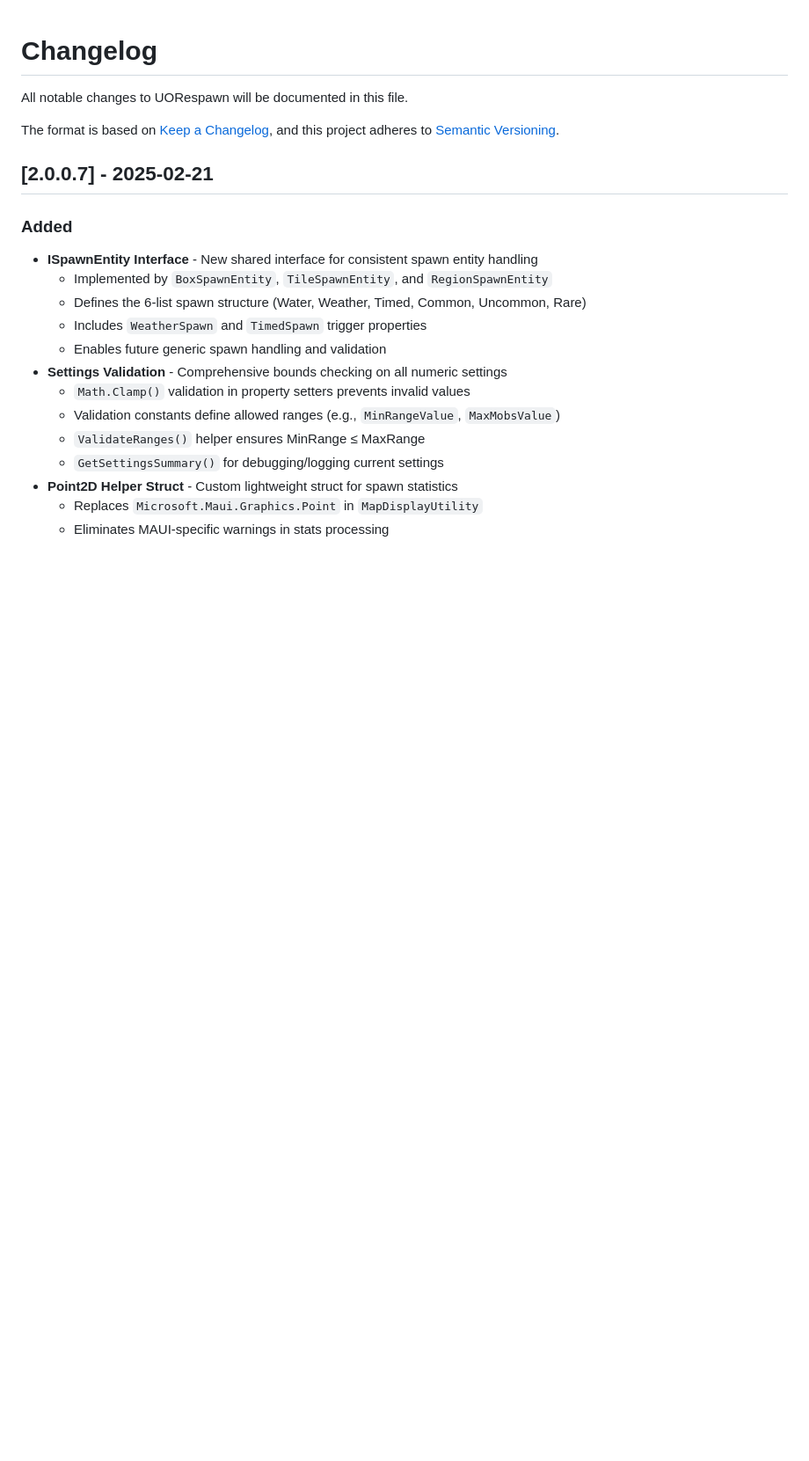
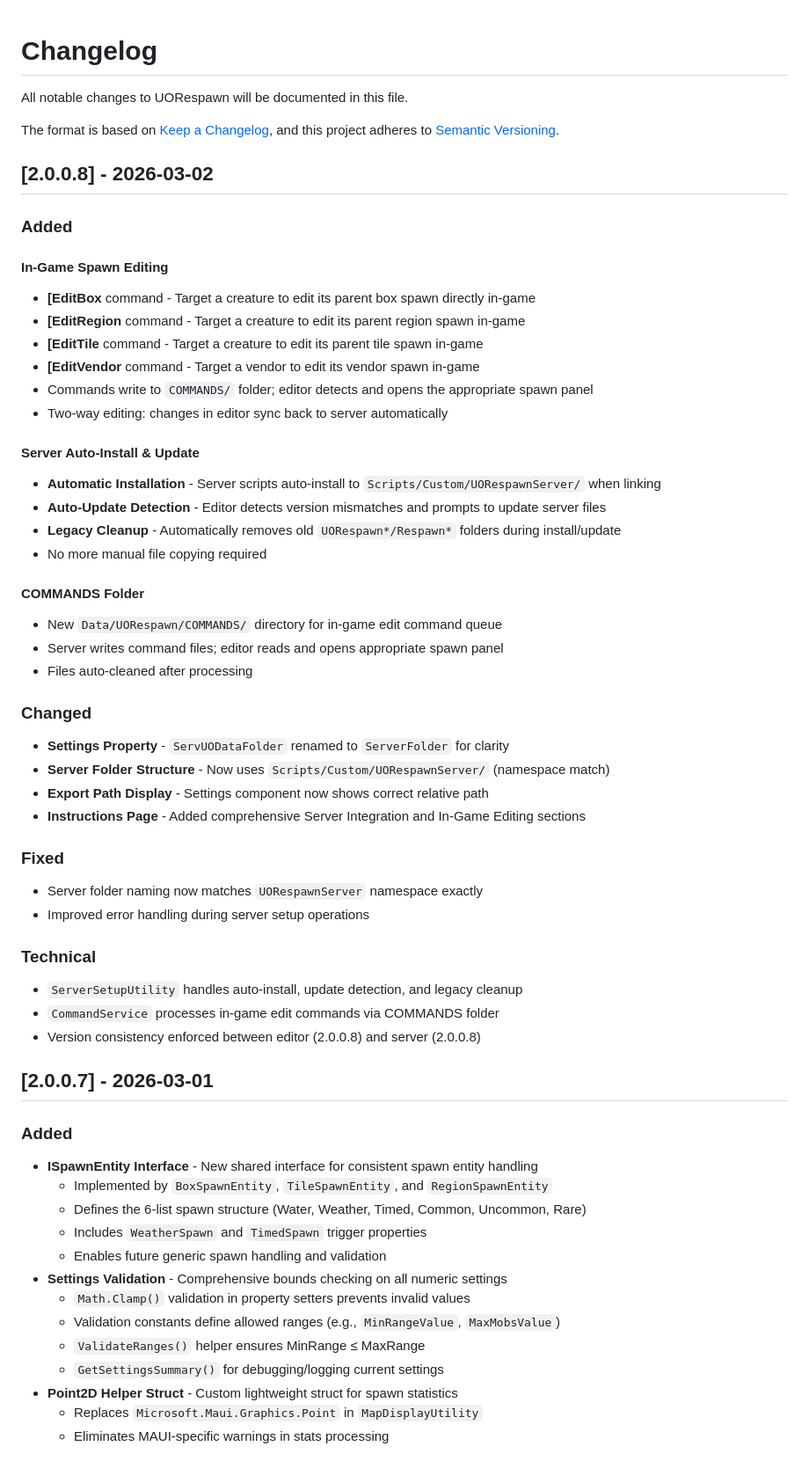
Before and after one commit to Kita72/UORespawnProject, a Markdown page: CHANGELOG.md, the part around the change. Shown at 88% size. Rendered like a GitHub page; blank space fills up the shorter version.

Commit message:
Dev Update - House Keeping!

```diff
--- a/CHANGELOG.md
+++ b/CHANGELOG.md
@@ -5,7 +5,45 @@ All notable changes to UORespawn will be documented in this file.
 The format is based on [Keep a Changelog](https://keepachangelog.com/en/1.0.0/),
 and this project adheres to [Semantic Versioning](https://semver.org/spec/v2.0.0.html).
 
-## [2.0.0.7] - 2025-02-21
+## [2.0.0.8] - 2026-03-02
+
+### Added
+
+#### In-Game Spawn Editing
+- **[EditBox** command - Target a creature to edit its parent box spawn directly in-game
+- **[EditRegion** command - Target a creature to edit its parent region spawn in-game
+- **[EditTile** command - Target a creature to edit its parent tile spawn in-game
+- **[EditVendor** command - Target a vendor to edit its vendor spawn in-game
+- Commands write to `COMMANDS/` folder; editor detects and opens the appropriate spawn panel
+- Two-way editing: changes in editor sync back to server automatically
+
+#### Server Auto-Install & Update
+- **Automatic Installation** - Server scripts auto-install to `Scripts/Custom/UORespawnServer/` when linking
+- **Auto-Update Detection** - Editor detects version mismatches and prompts to update server files
+- **Legacy Cleanup** - Automatically removes old `UORespawn*/Respawn*` folders during install/update
+- No more manual file copying required
+
+#### COMMANDS Folder
+- New `Data/UORespawn/COMMANDS/` directory for in-game edit command queue
+- Server writes command files; editor reads and opens appropriate spawn panel
+- Files auto-cleaned after processing
+
+### Changed
+- **Settings Property** - `ServUODataFolder` renamed to `ServerFolder` for clarity
+- **Server Folder Structure** - Now uses `Scripts/Custom/UORespawnServer/` (namespace match)
+- **Export Path Display** - Settings component now shows correct relative path
+- **Instructions Page** - Added comprehensive Server Integration and In-Game Editing sections
+
+### Fixed
+- Server folder naming now matches `UORespawnServer` namespace exactly
+- Improved error handling during server setup operations
+
+### Technical
+- `ServerSetupUtility` handles auto-install, update detection, and legacy cleanup
+- `CommandService` processes in-game edit commands via COMMANDS folder
+- Version consistency enforced between editor (2.0.0.8) and server (2.0.0.8)
+
+## [2.0.0.7] - 2026-03-01
 
 ### Added
 - **ISpawnEntity Interface** - New shared interface for consistent spawn entity handling
```
Also changed, not shown: README.md (+13 -3 lines).
